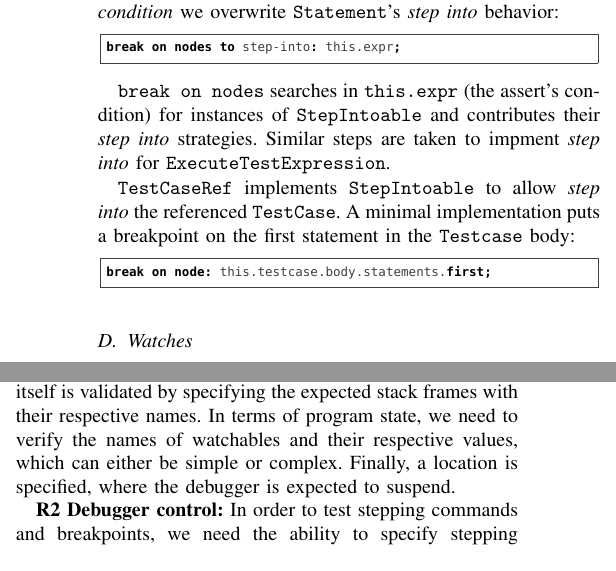
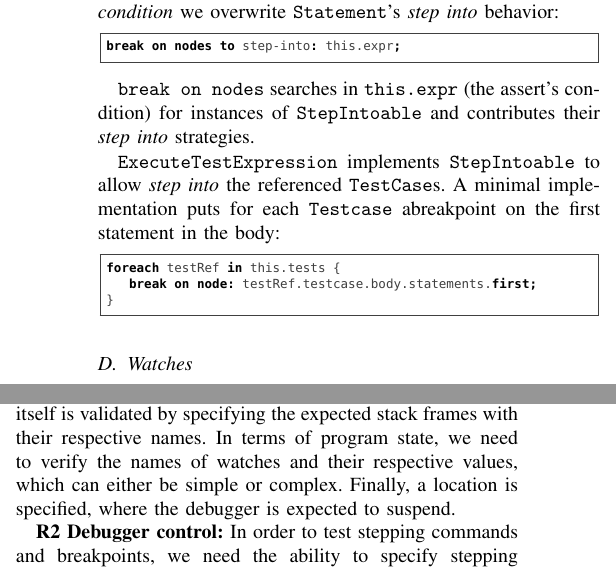
Before and after one commit to coolya/dingends.paper, a LaTeX paper (document.tex, which reads chapters/mbeddrDebugger.tex, chapters/requirements.tex): two parts of the columns of page 3 of 6, joined at a grey line, cut so that both start at the same text. Compiled offline with pdfLaTeX.

```diff
--- a/chapters/mbeddrDebugger.tex
+++ b/chapters/mbeddrDebugger.tex
@@ -129,15 +129,16 @@
 
 \ic{break on nodes} searches in \ic{this.expr} (the assert's condition)
 for instances of \ic{StepIntoable} and contributes their
-\emph{step into} strategies. Similar steps are taken to impment \emph{step into}
-for \ic{ExecuteTestExpression}.
+\emph{step into} strategies.
 
-\ic{TestCaseRef} implements \ic{StepIntoable} to allow
-\emph{step into} the referenced \ic{TestCase}. A
-minimal implementation puts
-a breakpoint on the first statement in the \ic{Testcase} body:
+\ic{ExecuteTestExpression} implements \ic{StepIntoable} to allow
+\emph{step into} the referenced \ic{TestCase}s. A
+minimal implementation puts for each \ic{Testcase} abreakpoint on the first
+statement in the body:
 \begin{lstlisting}[language=debuggerDSL,frame=single]
-break on node: this.testcase.body.statements.first;
+foreach testRef in this.tests {
+   break on node: testRef.testcase.body.statements.first;
+}
 \end{lstlisting}
 
 \subsection{Watches}
--- a/chapters/requirements.tex
+++ b/chapters/requirements.tex
@@ -18,7 +18,7 @@
 the program state and the location where suspended.
 The call stack itself is validated by specifying the expected stack
 frames with their respective names. In terms of program state, we need to verify
-the names of watchables and their respective values, which can either be simple
+the names of watches and their respective values, which can either be simple
 or complex.
 Finally, a location is specified, where the debugger is expected to suspend.
 
```
Also changed, not shown: chapters/requirements.tex (2 more changed lines).
